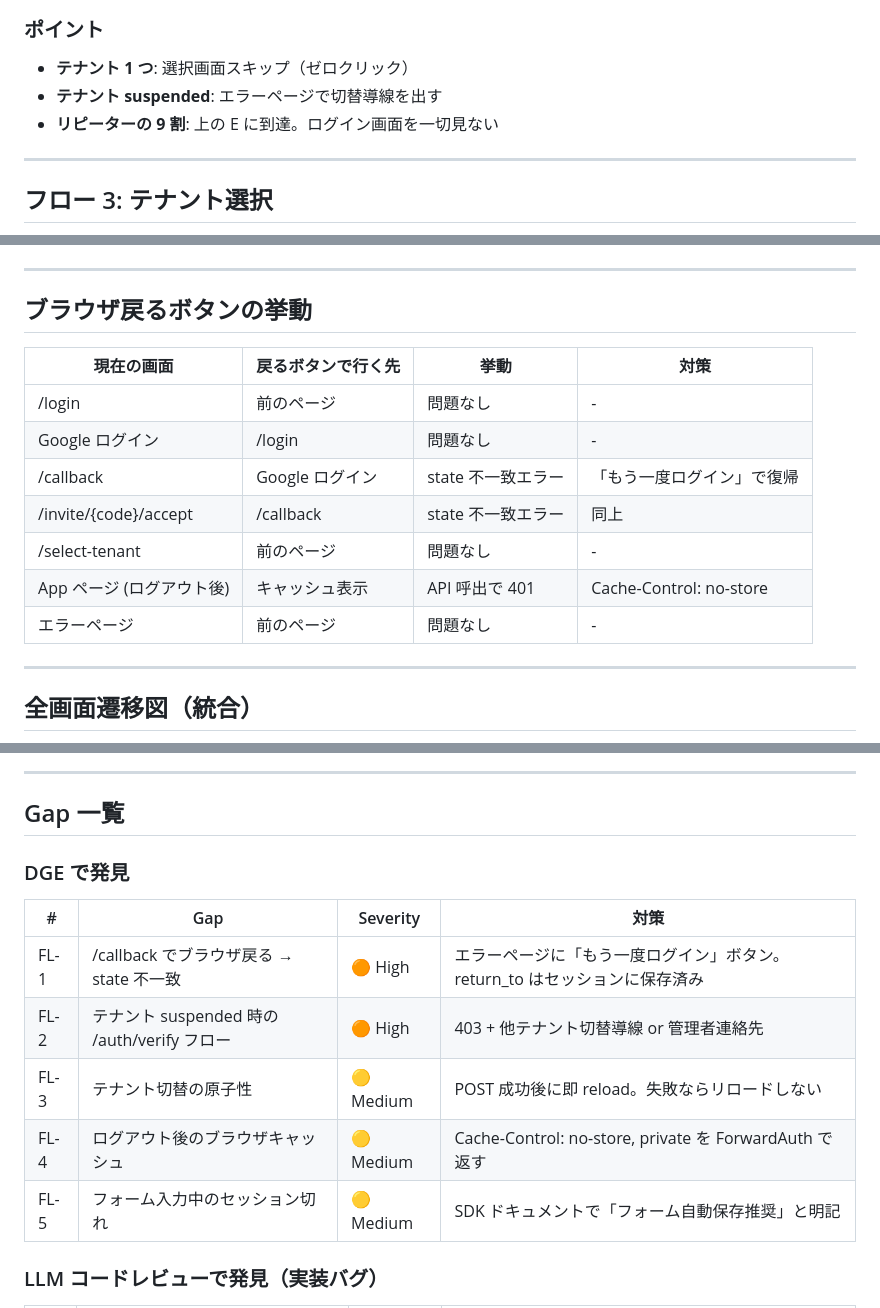
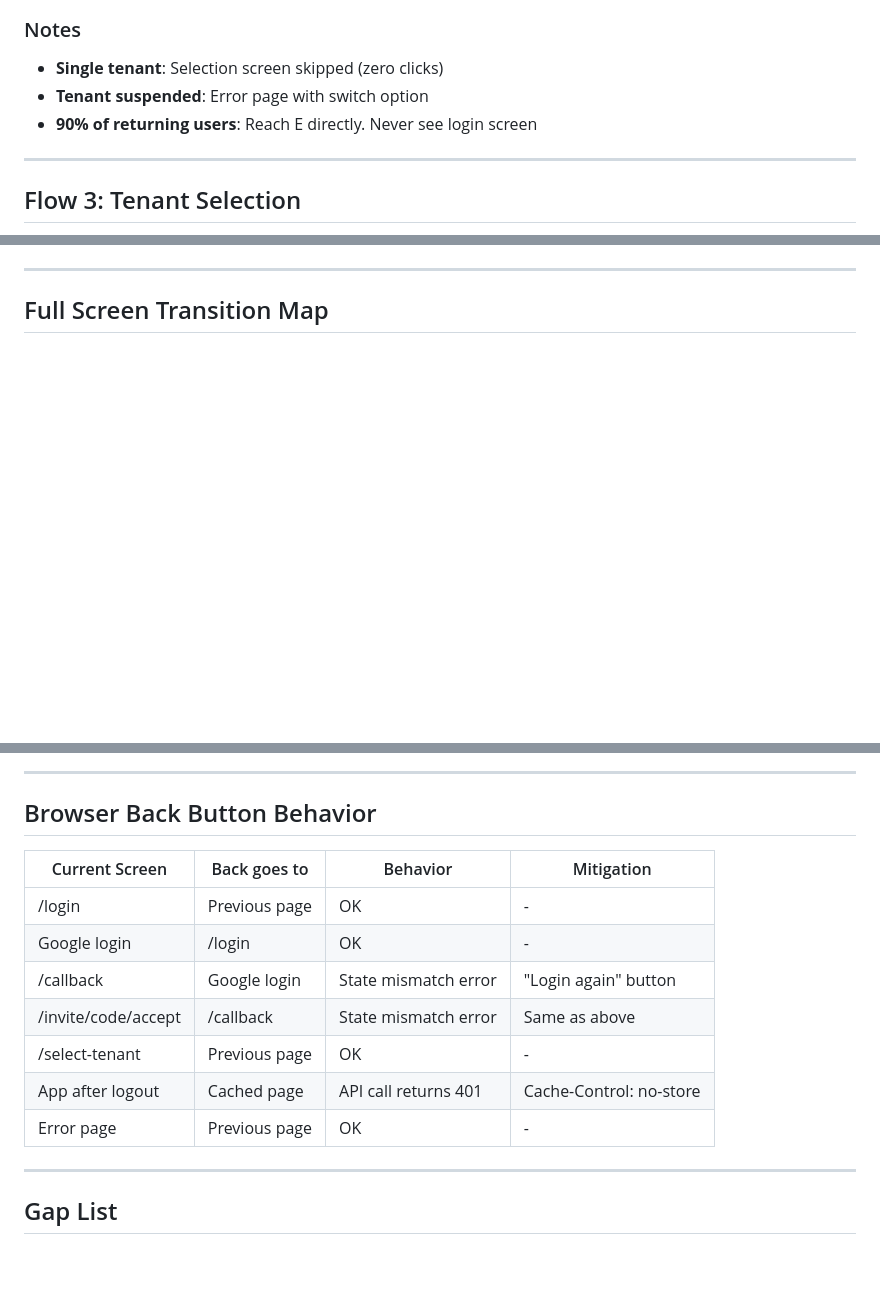
Before and after one commit to opaopa6969/volta-auth-proxy, a Markdown page: dge/specs/ui-flow.md, 3 parts joined by grey strips. Rendered like a GitHub page; blank space fills up the shorter version.

````diff
--- a/dge/specs/ui-flow.md
+++ b/dge/specs/ui-flow.md
@@ -105,13 +105,13 @@ flowchart TD
 ```
 
-### ポイント
-- **テナント 1 つ**: 選択画面スキップ（ゼロクリック）
-- **テナント suspended**: エラーページで切替導線を出す
-- **リピーターの 9 割**: 上の E に到達。ログイン画面を一切見ない
+### Notes
+- **Single tenant**: Selection screen skipped (zero clicks)
+- **Tenant suspended**: Error page with switch option
+- **90% of returning users**: Reach E directly. Never see login screen
 
 ---
 
-## フロー 3: テナント選択
+## Flow 3: Tenant Selection
 
 ```mermaid
 flowchart TD
@@ -311,21 +303,7 @@ flowchart TD
 
 ---
 
-## ブラウザ戻るボタンの挙動
-
-| 現在の画面 | 戻るボタンで行く先 | 挙動 | 対策 |
-|-----------|-------------------|------|------|
-| /login | 前のページ | 問題なし | - |
-| Google ログイン | /login | 問題なし | - |
-| /callback | Google ログイン | state 不一致エラー | 「もう一度ログイン」で復帰 |
-| /invite/{code}/accept | /callback | state 不一致エラー | 同上 |
-| /select-tenant | 前のページ | 問題なし | - |
-| App ページ (ログアウト後) | キャッシュ表示 | API 呼出で 401 | Cache-Control: no-store |
-| エラーページ | 前のページ | 問題なし | - |
-
----
-
-## 全画面遷移図（統合）
+## Full Screen Transition Map
 
 ```mermaid
 flowchart TD
@@ -374,17 +352,19 @@ flowchart TD
 
 ---
 
-## Gap 一覧
+## Browser Back Button Behavior
 
-### DGE で発見
+| Current Screen | Back goes to | Behavior | Mitigation |
+|---------------|-------------|----------|------------|
+| /login | Previous page | OK | - |
+| Google login | /login | OK | - |
+| /callback | Google login | State mismatch error | "Login again" button |
+| /invite/code/accept | /callback | State mismatch error | Same as above |
+| /select-tenant | Previous page | OK | - |
+| App after logout | Cached page | API call returns 401 | Cache-Control: no-store |
+| Error page | Previous page | OK | - |
 
-| # | Gap | Severity | 対策 |
-|---|-----|----------|------|
-| FL-1 | /callback でブラウザ戻る → state 不一致 | 🟠 High | エラーページに「もう一度ログイン」ボタン。return_to はセッションに保存済み |
-| FL-2 | テナント suspended 時の /auth/verify フロー | 🟠 High | 403 + 他テナント切替導線 or 管理者連絡先 |
-| FL-3 | テナント切替の原子性 | 🟡 Medium | POST 成功後に即 reload。失敗ならリロードしない |
-| FL-4 | ログアウト後のブラウザキャッシュ | 🟡 Medium | Cache-Control: no-store, private を ForwardAuth で返す |
-| FL-5 | フォーム入力中のセッション切れ | 🟡 Medium | SDK ドキュメントで「フォーム自動保存推奨」と明記 |
+---
 
-### LLM コードレビューで発見（実装バグ）
+## Gap List
 
````
Also changed, not shown: other parts of dge/specs/ui-flow.md (+216 -212 lines).
